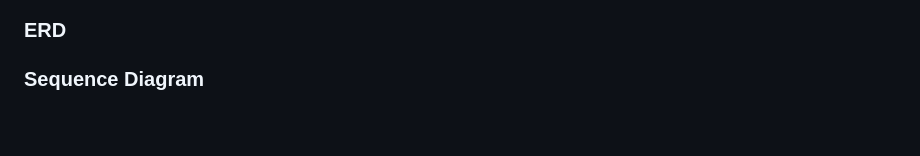
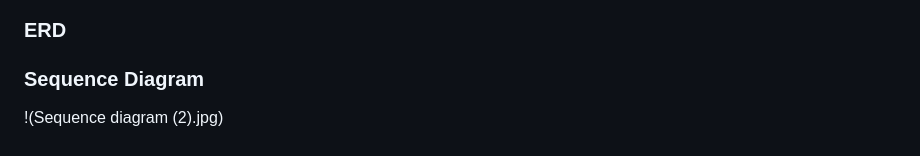
Before and after one commit to Firiz17/Playzone-Booking-Platform-for-Sports-Facilities, a Markdown page: README.md, the part around the change. GitHub-like rendering.

```diff
--- a/README.md
+++ b/README.md
@@ -97,3 +97,4 @@ Playzone is a user-friendly platform that allows individuals and groups to seaml
 ## Diagram
 ### ERD
 ### Sequence Diagram
+!(Sequence diagram (2).jpg)
```
